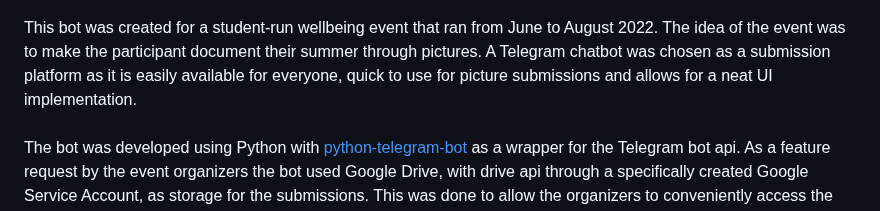
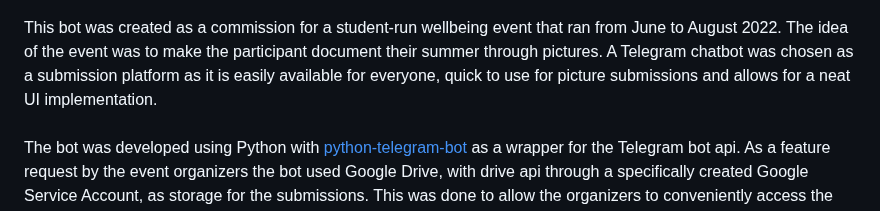
Before and after one commit to epaunonen/epaunonen.github.io, a Markdown page: README.md, the part around the change. Drawn GitHub-style.

```diff
--- a/README.md
+++ b/README.md
@@ -88,7 +88,7 @@ Further on, a more complex and realistic dataset should be considered as the sen
 <br><br>
 ![LiHyBot](https://github.com/epaunonen/epaunonen.github.io/blob/main/Assets/LiHyBot/LLH.PNG?raw=true "Telegram Bot")
 
-This bot was created for a student-run wellbeing event that ran from June to August 2022. The idea of the event was to make the participant document their summer through pictures. A Telegram chatbot was chosen as a submission platform as it is easily available for everyone, quick to use for picture submissions and allows for a neat UI implementation.
+This bot was created as a commission for a student-run wellbeing event that ran from June to August 2022. The idea of the event was to make the participant document their summer through pictures. A Telegram chatbot was chosen as a submission platform as it is easily available for everyone, quick to use for picture submissions and allows for a neat UI implementation.
 <br><br>
 The bot was developed using Python with [python-telegram-bot](https://github.com/python-telegram-bot/python-telegram-bot) as a wrapper for the Telegram bot api. As a feature request by the event organizers the bot used Google Drive, with drive api through a specifically created Google Service Account, as storage for the submissions. This was done to allow the organizers to conveniently access the pictures for verification. The bot was deployed to an Amazon EC2 instance, which was configured to automatically restart the process if a critical error occurred - a failsafe that was not triggered at all during the event.
 
```
